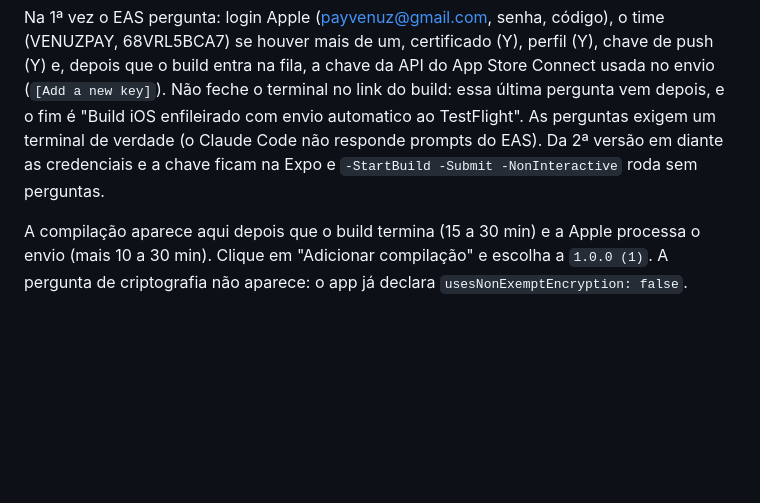
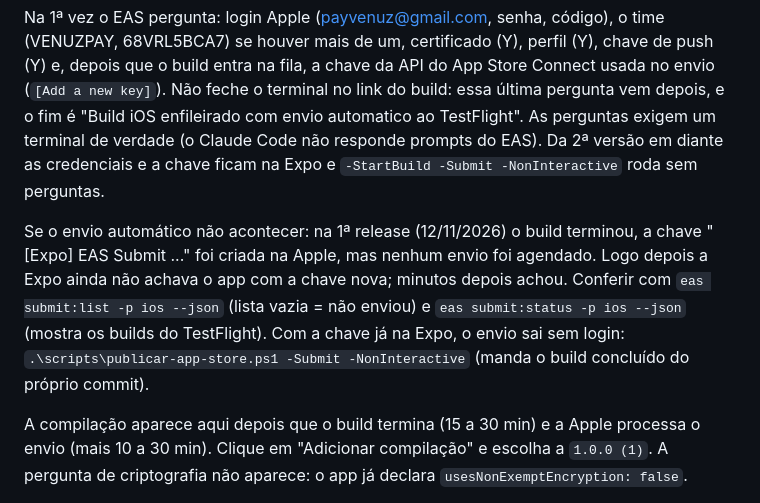
Before and after one commit to xlenda/taskflow, a Markdown page: store-listing/PREENCHER-APP-STORE-CONNECT.md, the part around the change. Rendered like a GitHub page; blank space fills up the shorter version.

Commit message:
docs(store): recuperar o envio iOS quando o automatico nao sai
Na 1a release o build 1.0.0 (3) terminou e a chave da API foi criada, mas
nenhum envio foi agendado; a chave nova so passou a achar o app minutos
depois. O guia registra como conferir (eas submit:list / submit:status) e o
reenvio sem login com publicar-app-store.ps1 -Submit -NonInteractive, que
levou o build ao App Store Connect em 12/11/2026.

Co-Authored-By: Claude Opus 5.5 <noreply@anthropic.com>

```diff
--- a/store-listing/PREENCHER-APP-STORE-CONNECT.md
+++ b/store-listing/PREENCHER-APP-STORE-CONNECT.md
@@ -218,6 +218,15 @@ terminal de verdade (o Claude Code não responde prompts do EAS). Da 2ª versão
 em diante as credenciais e a chave ficam na Expo e
 `-StartBuild -Submit -NonInteractive` roda sem perguntas.
 
+Se o envio automático não acontecer: na 1ª release (12/11/2026) o build
+terminou, a chave "[Expo] EAS Submit ..." foi criada na Apple, mas nenhum envio
+foi agendado. Logo depois a Expo ainda não achava o app com a chave nova;
+minutos depois achou. Conferir com `eas submit:list -p ios --json` (lista vazia
+= não enviou) e `eas submit:status -p ios --json` (mostra os builds do
+TestFlight). Com a chave já na Expo, o envio sai sem login:
+`.\scripts\publicar-app-store.ps1 -Submit -NonInteractive` (manda o build
+concluído do próprio commit).
+
 A compilação aparece aqui depois que o build termina (15 a 30 min) e a Apple
 processa o envio (mais 10 a 30 min). Clique em "Adicionar compilação" e
 escolha a `1.0.0 (1)`. A pergunta de criptografia não aparece: o app já
```
